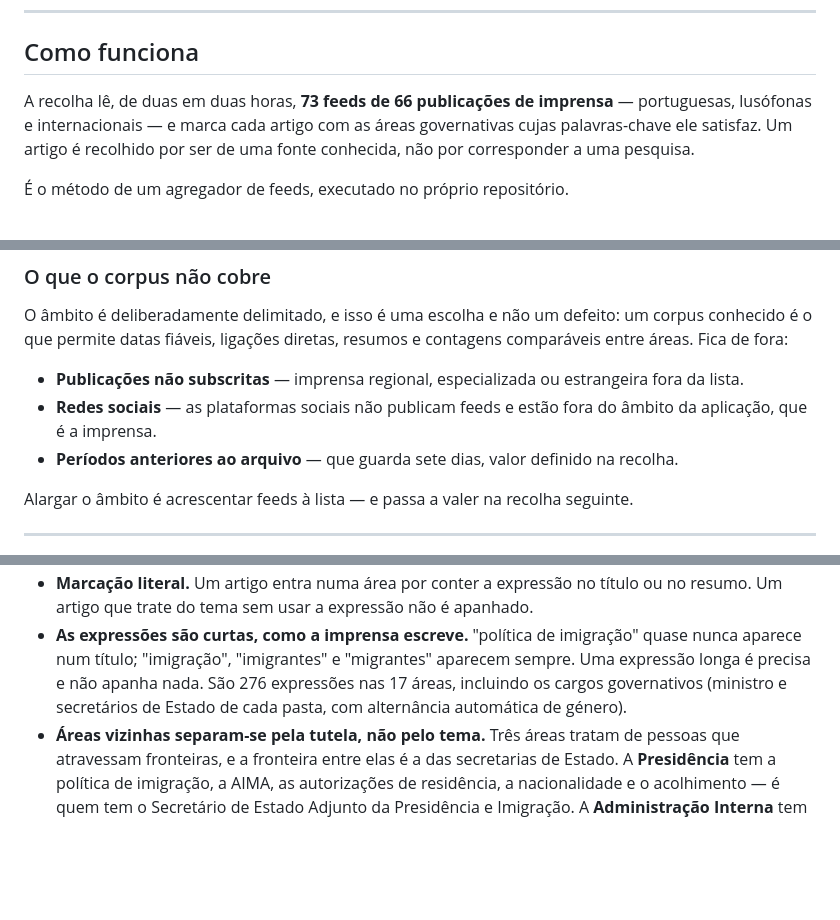
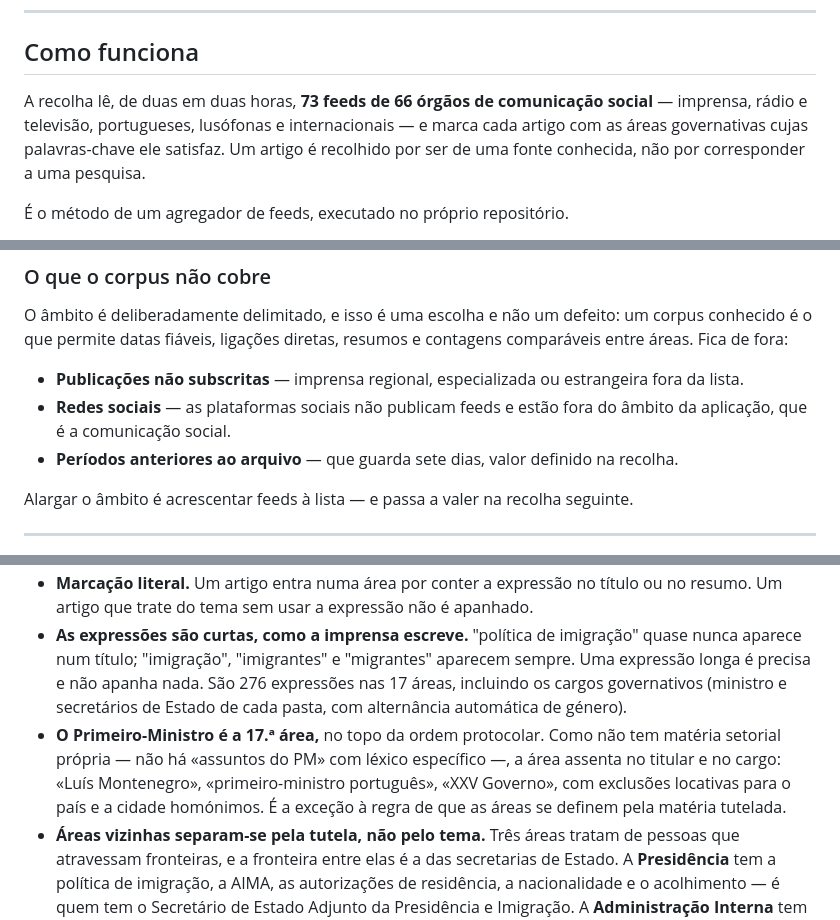
Before and after one commit to celine-mestre/radar-noticias, a Markdown page: README.md, 3 parts joined by grey strips. Drawn GitHub-style; blank space fills up the shorter version.

```diff
--- a/README.md
+++ b/README.md
@@ -12,7 +12,7 @@ Unidade de Pesquisa e Estatísticas
 
 ## Como funciona
 
-A recolha lê, de duas em duas horas, **73 feeds de 66 publicações de imprensa** — portuguesas,
+A recolha lê, de duas em duas horas, **73 feeds de 66 órgãos de comunicação social** — imprensa, rádio e televisão, portugueses,
 lusófonas e internacionais — e marca cada artigo com as áreas governativas cujas
 palavras-chave ele satisfaz. Um artigo é recolhido por ser de uma fonte conhecida, não
 por corresponder a uma pesquisa.
@@ -194,7 +214,7 @@ comparáveis entre áreas. Fica de fora:
 - **Publicações não subscritas** — imprensa regional, especializada ou estrangeira
   fora da lista.
 - **Redes sociais** — as plataformas sociais não publicam feeds e estão fora do
-  âmbito da aplicação, que é a imprensa.
+  âmbito da aplicação, que é a comunicação social.
 - **Períodos anteriores ao arquivo** — que guarda sete dias, valor definido na recolha.
 
 Alargar o âmbito é acrescentar feeds à lista — e passa a valer na recolha seguinte.
@@ -263,6 +283,11 @@ temporais dizem respeito ao mesmo relógio — e deixa de haver notícias com ho
 - **As expressões são curtas, como a imprensa escreve.** "política de imigração" quase
   nunca aparece num título; "imigração", "imigrantes" e "migrantes" aparecem sempre. Uma
   expressão longa é precisa e não apanha nada. São 276 expressões nas 17 áreas, incluindo os cargos governativos (ministro e secretários de Estado de cada pasta, com alternância automática de género).
+- **O Primeiro-Ministro é a 17.ª área,** no topo da ordem protocolar. Como não tem
+  matéria setorial própria — não há «assuntos do PM» com léxico específico —, a área
+  assenta no titular e no cargo: «Luís Montenegro», «primeiro-ministro português»,
+  «XXV Governo», com exclusões locativas para o país e a cidade homónimos. É a exceção
+  à regra de que as áreas se definem pela matéria tutelada.
 - **Áreas vizinhas separam-se pela tutela, não pelo tema.** Três áreas tratam de pessoas
   que atravessam fronteiras, e a fronteira entre elas é a das secretarias de Estado. A
   **Presidência** tem a política de imigração, a AIMA, as autorizações de residência, a
```
Also changed, not shown: other parts of README.md (+35 -11 lines).
